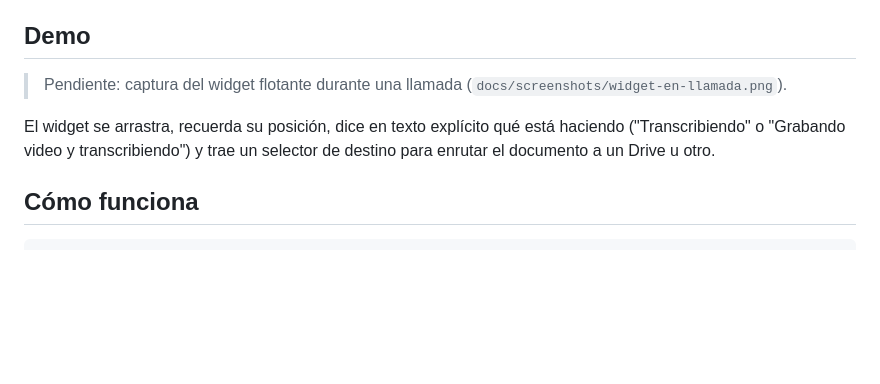
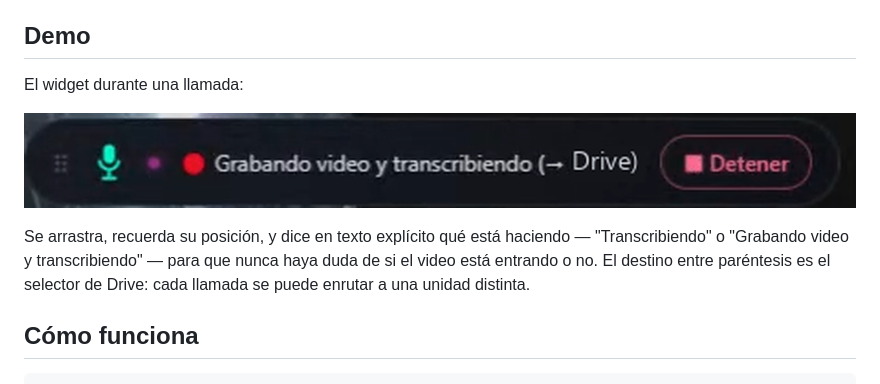
Before and after one commit to gopar-ai/call-transcriber, a Markdown page: README.md, the part around the change. GitHub-like rendering; pictures changed too: docs/screenshots/widget-en-llamada.png (added); blank space fills up the shorter version.

Commit message:
docs: agregar captura del widget en llamada
Recortada a la pastilla del widget: queda fuera la miniatura con la cara de la
participante y el resto del video de la llamada. El destino que aparecia en el
texto era un nombre de cliente y se reemplazo por uno generico.

```diff
--- a/README.md
+++ b/README.md
@@ -4,9 +4,11 @@ Extensión de Chrome que detecta la entrada a una llamada, la transcribe y graba
 
 ## Demo
 
-> Pendiente: captura del widget flotante durante una llamada (`docs/screenshots/widget-en-llamada.png`).
+El widget durante una llamada:
 
-El widget se arrastra, recuerda su posición, dice en texto explícito qué está haciendo ("Transcribiendo" o "Grabando video y transcribiendo") y trae un selector de destino para enrutar el documento a un Drive u otro.
+![Widget flotante durante una llamada de Meet](docs/screenshots/widget-en-llamada.png)
+
+Se arrastra, recuerda su posición, y dice en texto explícito qué está haciendo — "Transcribiendo" o "Grabando video y transcribiendo" — para que nunca haya duda de si el video está entrando o no. El destino entre paréntesis es el selector de Drive: cada llamada se puede enrutar a una unidad distinta.
 
 ## Cómo funciona
 
```
